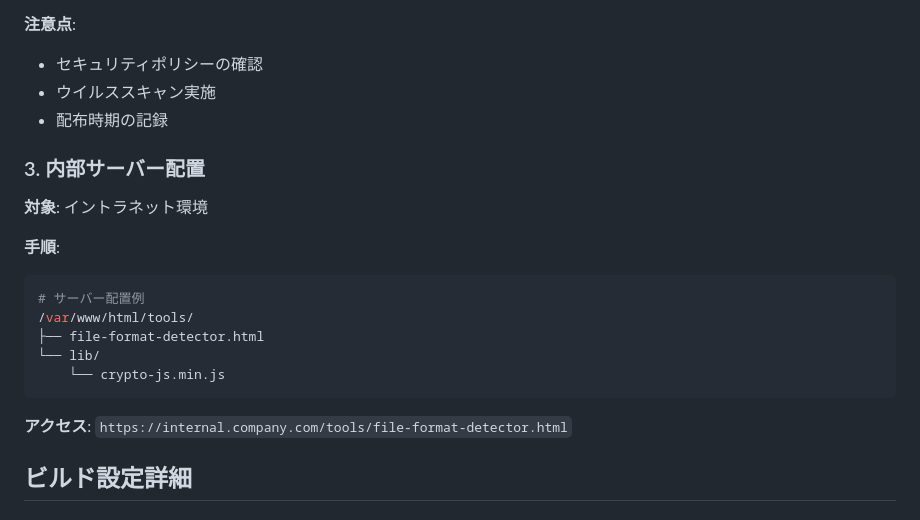
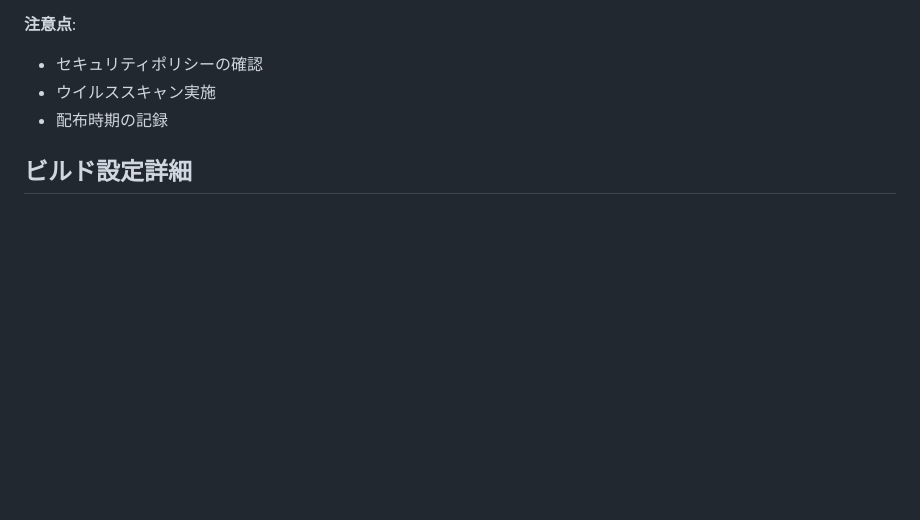
Before and after one commit to kanjiz/file-format-detector, a Markdown page: docs/deployment.md, the part around the change. GitHub-like rendering; blank space fills up the shorter version.

Commit message:
Removes internal server deployment guide
Removes the internal server deployment guide from the documentation.

This section is no longer relevant as the recommended deployment strategy
has shifted.

````diff
--- a/docs/deployment.md
+++ b/docs/deployment.md
@@ -170,22 +170,6 @@ file-format-detector-v1.0.0.zip
 - ウイルススキャン実施
 - 配布時期の記録
 
-### 3. 内部サーバー配置
-
-**対象**: イントラネット環境
-
-**手順**:
-
-```bash
-# サーバー配置例
-/var/www/html/tools/
-├── file-format-detector.html
-└── lib/
-    └── crypto-js.min.js
-```
-
-**アクセス**: `https://internal.company.com/tools/file-format-detector.html`
-
 ## ビルド設定詳細
 
 ### Vite設定のポイント
````
